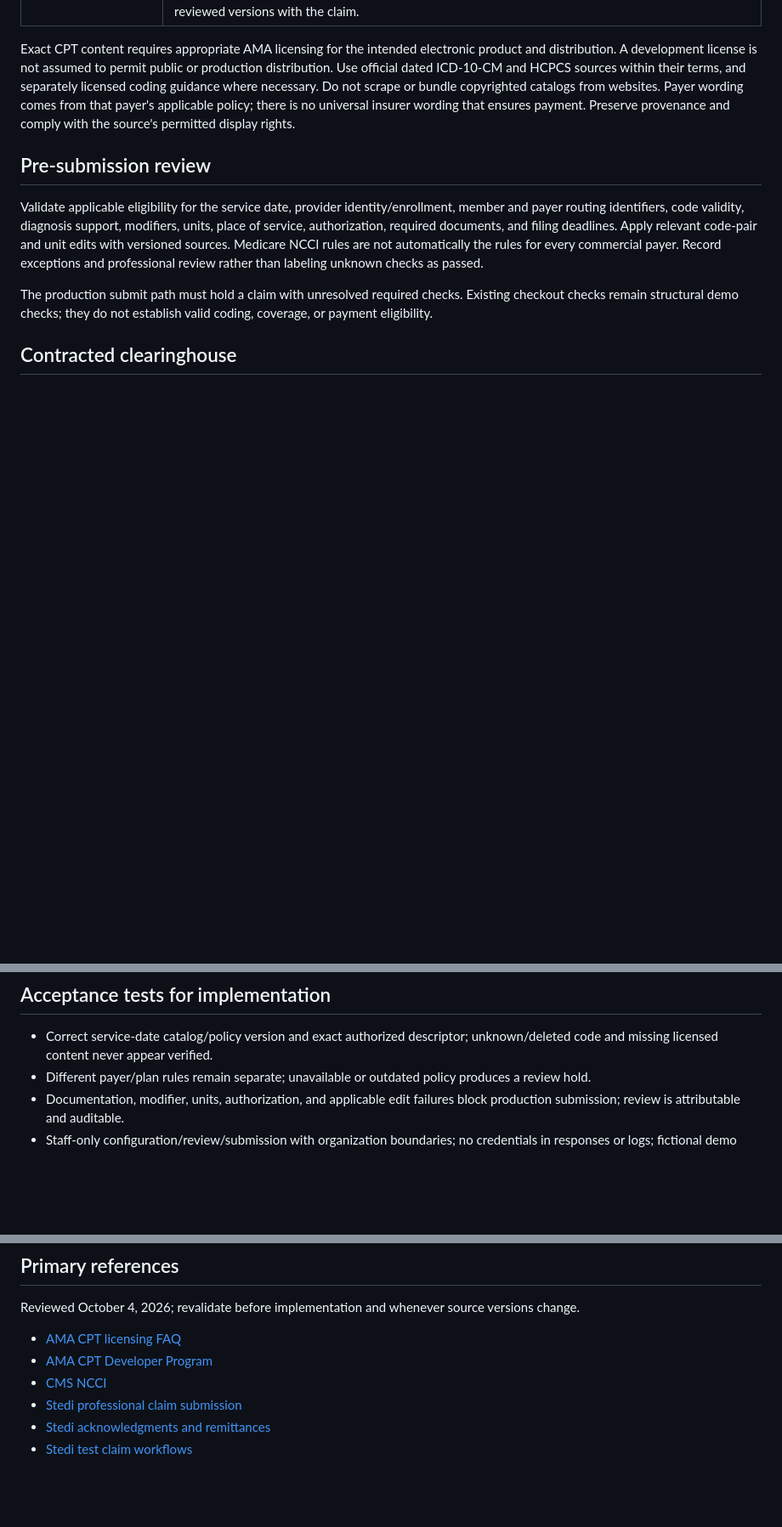
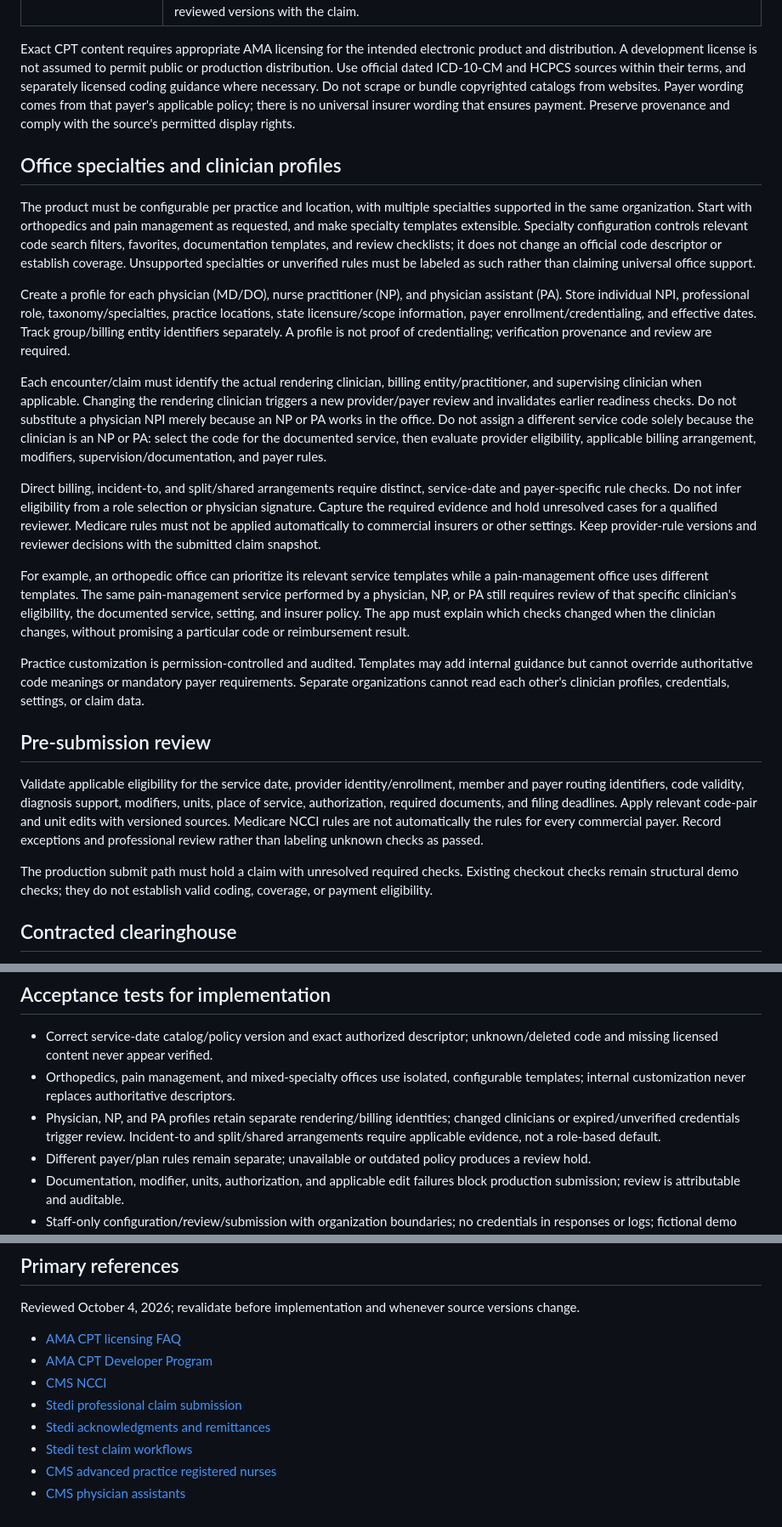
Before and after one commit to PaigeNichol05/Front-Desk-Mate, a Markdown page: docs/BILLING_CODE_AND_CLEARINGHOUSE_PLAN.md, 3 parts joined by grey strips. Shown at 85% size. Rendered like a GitHub page; blank space fills up the shorter version.

```diff
--- a/docs/BILLING_CODE_AND_CLEARINGHOUSE_PLAN.md
+++ b/docs/BILLING_CODE_AND_CLEARINGHOUSE_PLAN.md
@@ -18,6 +18,20 @@ Display these separately:
 
 Exact CPT content requires appropriate AMA licensing for the intended electronic product and distribution. A development license is not assumed to permit public or production distribution. Use official dated ICD-10-CM and HCPCS sources within their terms, and separately licensed coding guidance where necessary. Do not scrape or bundle copyrighted catalogs from websites. Payer wording comes from that payer's applicable policy; there is no universal insurer wording that ensures payment. Preserve provenance and comply with the source's permitted display rights.
 
+## Office specialties and clinician profiles
+
+The product must be configurable per practice and location, with multiple specialties supported in the same organization. Start with orthopedics and pain management as requested, and make specialty templates extensible. Specialty configuration controls relevant code search filters, favorites, documentation templates, and review checklists; it does not change an official code descriptor or establish coverage. Unsupported specialties or unverified rules must be labeled as such rather than claiming universal office support.
+
+Create a profile for each physician (MD/DO), nurse practitioner (NP), and physician assistant (PA). Store individual NPI, professional role, taxonomy/specialties, practice locations, state licensure/scope information, payer enrollment/credentialing, and effective dates. Track group/billing entity identifiers separately. A profile is not proof of credentialing; verification provenance and review are required.
+
+Each encounter/claim must identify the actual rendering clinician, billing entity/practitioner, and supervising clinician when applicable. Changing the rendering clinician triggers a new provider/payer review and invalidates earlier readiness checks. Do not substitute a physician NPI merely because an NP or PA works in the office. Do not assign a different service code solely because the clinician is an NP or PA: select the code for the documented service, then evaluate provider eligibility, applicable billing arrangement, modifiers, supervision/documentation, and payer rules.
+
+Direct billing, incident-to, and split/shared arrangements require distinct, service-date and payer-specific rule checks. Do not infer eligibility from a role selection or physician signature. Capture the required evidence and hold unresolved cases for a qualified reviewer. Medicare rules must not be applied automatically to commercial insurers or other settings. Keep provider-rule versions and reviewer decisions with the submitted claim snapshot.
+
+For example, an orthopedic office can prioritize its relevant service templates while a pain-management office uses different templates. The same pain-management service performed by a physician, NP, or PA still requires review of that specific clinician's eligibility, the documented service, setting, and insurer policy. The app must explain which checks changed when the clinician changes, without promising a particular code or reimbursement result.
+
+Practice customization is permission-controlled and audited. Templates may add internal guidance but cannot override authoritative code meanings or mandatory payer requirements. Separate organizations cannot read each other's clinician profiles, credentials, settings, or claim data.
+
 ## Pre-submission review
 
 Validate applicable eligibility for the service date, provider identity/enrollment, member and payer routing identifiers, code validity, diagnosis support, modifiers, units, place of service, authorization, required documents, and filing deadlines. Apply relevant code-pair and unit edits with versioned sources. Medicare NCCI rules are not automatically the rules for every commercial payer. Record exceptions and professional review rather than labeling unknown checks as passed.
@@ -37,6 +51,8 @@ Show distinct states: queued locally, transmitted, clearinghouse rejected/accept
 ## Acceptance tests for implementation
 
 - Correct service-date catalog/policy version and exact authorized descriptor; unknown/deleted code and missing licensed content never appear verified.
+- Orthopedics, pain management, and mixed-specialty offices use isolated, configurable templates; internal customization never replaces authoritative descriptors.
+- Physician, NP, and PA profiles retain separate rendering/billing identities; changed clinicians or expired/unverified credentials trigger review. Incident-to and split/shared arrangements require applicable evidence, not a role-based default.
 - Different payer/plan rules remain separate; unavailable or outdated policy produces a review hold.
 - Documentation, modifier, units, authorization, and applicable edit failures block production submission; review is attributable and auditable.
 - Staff-only configuration/review/submission with organization boundaries; no credentials in responses or logs; fictional demo cannot reach production transport.
@@ -53,3 +69,5 @@ Reviewed October 4, 2026; revalidate before implementation and whenever source v
 - [Stedi professional claim submission](https://www.stedi.com/docs/healthcare/submit-professional-claims)
 - [Stedi acknowledgments and remittances](https://www.stedi.com/docs/healthcare/claim-responses-overview)
 - [Stedi test claim workflows](https://www.stedi.com/docs/healthcare/test-claims-workflow)
+- [CMS advanced practice registered nurses](https://www.cms.gov/medicare/payment/fee-schedules/physician-fee-schedule/advanced-practice-non-physician-practitioners/advanced-practice-registered-nurses-aprns)
+- [CMS physician assistants](https://www.cms.gov/medicare/payment/fee-schedules/physician-fee-schedule/advanced-practice-non-physician-practitioners/physician-assistants-pas)
```
Also changed, not shown: README.md (+1 -1 lines).
